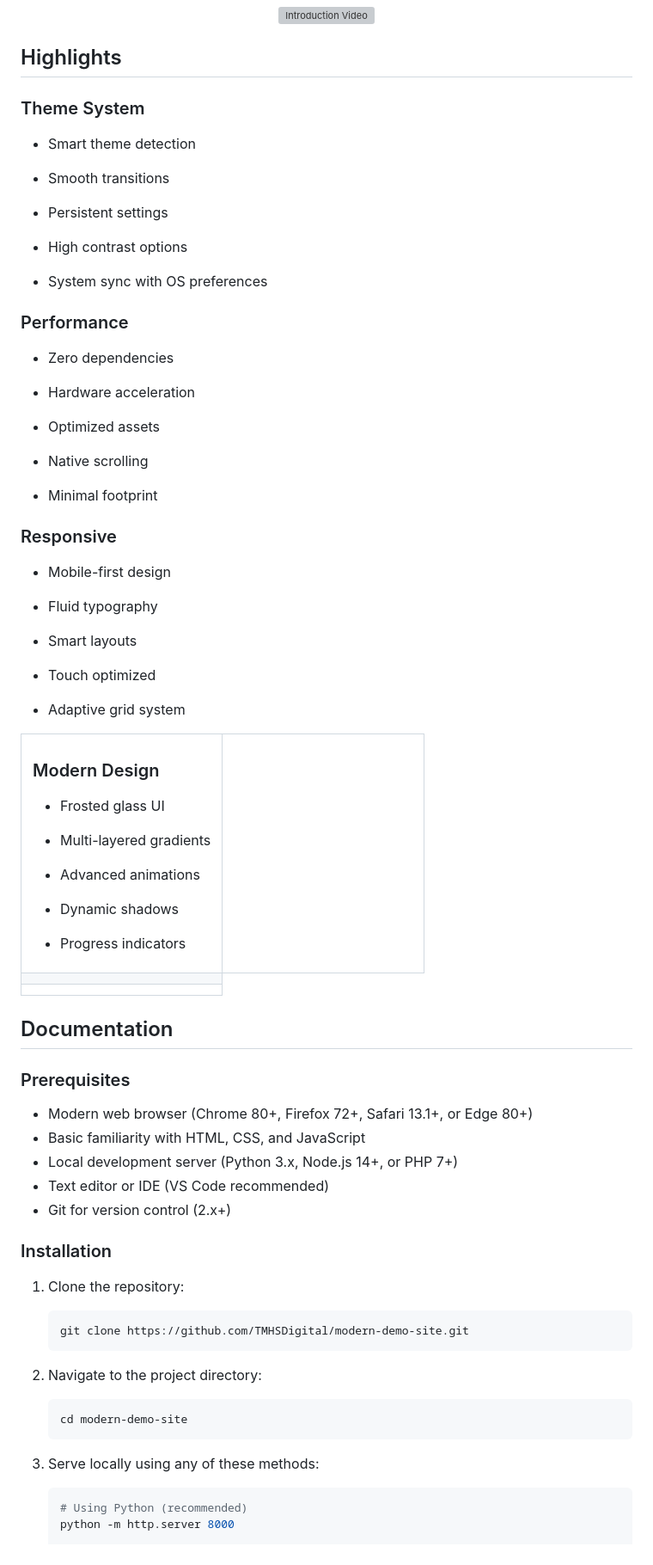
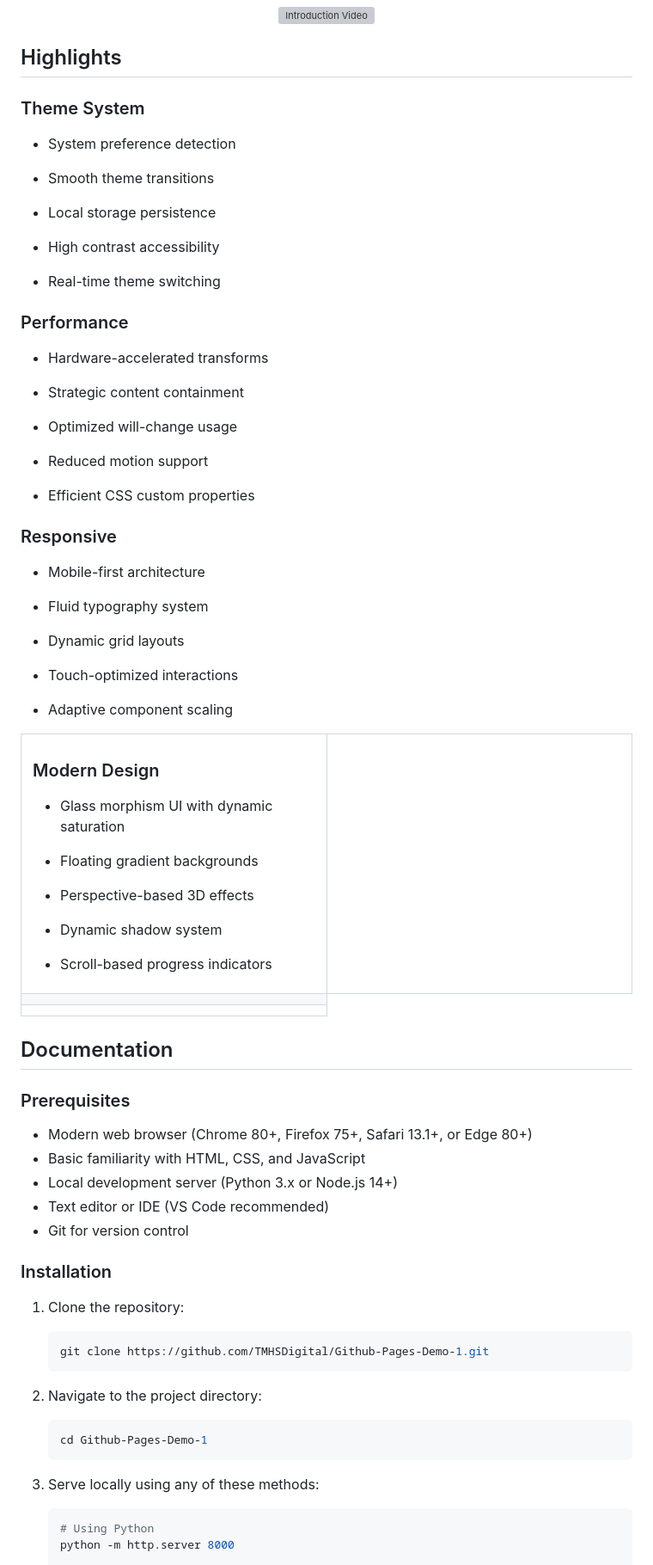
Before and after one commit to TMHSDigital/Github-Pages-Demo-1, a Markdown page: README.md, the part around one of its changes. Shown at 86% size. Drawn GitHub-style; grey boxes are pictures that could not be loaded.

````diff
--- a/README.md
+++ b/README.md
@@ -68,21 +68,21 @@ Watch our brief introduction:
     <td width="50%">
 
 ### Modern Design
-- Frosted glass UI
-- Multi-layered gradients
-- Advanced animations
-- Dynamic shadows
-- Progress indicators
+- Glass morphism UI with dynamic saturation
+- Floating gradient backgrounds
+- Perspective-based 3D effects
+- Dynamic shadow system
+- Scroll-based progress indicators
 
     </td>
     <td width="50%">
 
 ### Theme System
-- Smart theme detection
-- Smooth transitions
-- Persistent settings
-- High contrast options
-- System sync with OS preferences
+- System preference detection
+- Smooth theme transitions
+- Local storage persistence
+- High contrast accessibility
+- Real-time theme switching
 
     </td>
   </tr>
@@ -90,21 +90,21 @@ Watch our brief introduction:
     <td>
 
 ### Performance
-- Zero dependencies
-- Hardware acceleration
-- Optimized assets
-- Native scrolling
-- Minimal footprint
+- Hardware-accelerated transforms
+- Strategic content containment
+- Optimized will-change usage
+- Reduced motion support
+- Efficient CSS custom properties
 
     </td>
     <td>
 
 ### Responsive
-- Mobile-first design
-- Fluid typography
-- Smart layouts
-- Touch optimized
-- Adaptive grid system
+- Mobile-first architecture
+- Fluid typography system
+- Dynamic grid layouts
+- Touch-optimized interactions
+- Adaptive component scaling
 
     </td>
   </tr>
@@ -113,27 +113,27 @@ Watch our brief introduction:
 ## Documentation
 
 ### Prerequisites
-- Modern web browser (Chrome 80+, Firefox 72+, Safari 13.1+, or Edge 80+)
+- Modern web browser (Chrome 80+, Firefox 75+, Safari 13.1+, or Edge 80+)
 - Basic familiarity with HTML, CSS, and JavaScript
-- Local development server (Python 3.x, Node.js 14+, or PHP 7+)
+- Local development server (Python 3.x or Node.js 14+)
 - Text editor or IDE (VS Code recommended)
-- Git for version control (2.x+)
+- Git for version control
 
 ### Installation
 
 1. Clone the repository:
    ```bash
-   git clone https://github.com/TMHSDigital/modern-demo-site.git
+   git clone https://github.com/TMHSDigital/Github-Pages-Demo-1.git
    ```
 
 2. Navigate to the project directory:
    ```bash
-   cd modern-demo-site
+   cd Github-Pages-Demo-1
    ```
 
 3. Serve locally using any of these methods:
    ```bash
-   # Using Python (recommended)
+   # Using Python
    python -m http.server 8000
 
    # Using Node.js
````
Also changed, not shown: other parts of README.md (+42 -45 lines).
